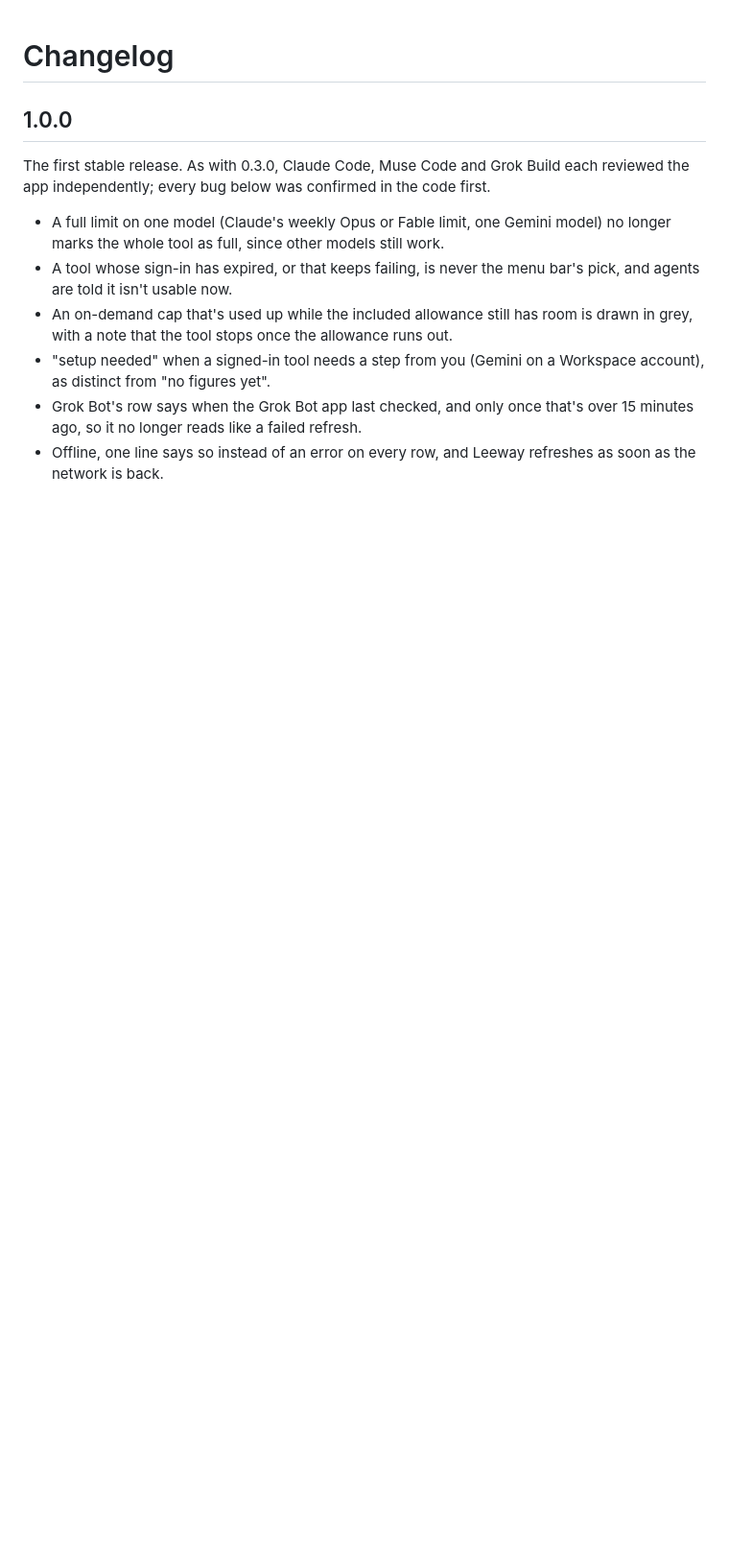
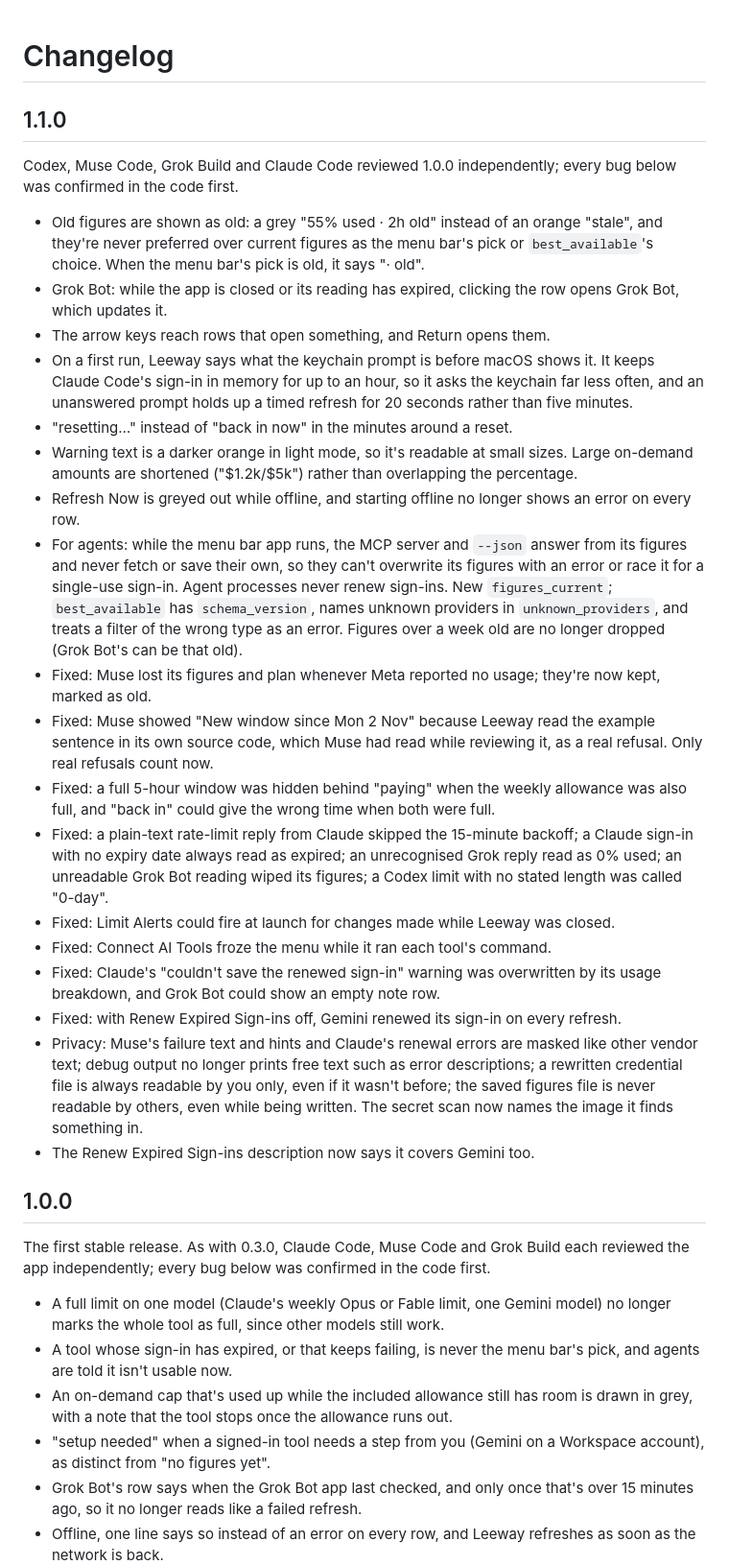
Before and after one commit to d0s1nt/leeway, a Markdown page: CHANGELOG.md, the part around the change. Shown at 96% size. Rendered like a GitHub page; blank space fills up the shorter version.

```diff
--- a/CHANGELOG.md
+++ b/CHANGELOG.md
@@ -1,4 +1,54 @@
 # Changelog
+
+## 1.1.0
+
+Codex, Muse Code, Grok Build and Claude Code reviewed 1.0.0 independently; every
+bug below was confirmed in the code first.
+
+- Old figures are shown as old: a grey "55% used · 2h old" instead of an orange
+  "stale", and they're never preferred over current figures as the menu bar's pick or
+  `best_available`'s choice. When the menu bar's pick is old, it says "· old".
+- Grok Bot: while the app is closed or its reading has expired, clicking the row
+  opens Grok Bot, which updates it.
+- The arrow keys reach rows that open something, and Return opens them.
+- On a first run, Leeway says what the keychain prompt is before macOS shows it. It
+  keeps Claude Code's sign-in in memory for up to an hour, so it asks the keychain far
+  less often, and an unanswered prompt holds up a timed refresh for 20 seconds rather
+  than five minutes.
+- "resetting…" instead of "back in now" in the minutes around a reset.
+- Warning text is a darker orange in light mode, so it's readable at small sizes.
+  Large on-demand amounts are shortened ("$1.2k/$5k") rather than overlapping the
+  percentage.
+- Refresh Now is greyed out while offline, and starting offline no longer shows an
+  error on every row.
+- For agents: while the menu bar app runs, the MCP server and `--json` answer from
+  its figures and never fetch or save their own, so they can't overwrite its figures
+  with an error or race it for a single-use sign-in. Agent processes never renew
+  sign-ins. New `figures_current`; `best_available` has `schema_version`, names
+  unknown providers in `unknown_providers`, and treats a filter of the wrong type as an
+  error. Figures over a week old are no longer dropped (Grok Bot's can be that old).
+- Fixed: Muse lost its figures and plan whenever Meta reported no usage; they're now
+  kept, marked as old.
+- Fixed: Muse showed "New window since Mon 2 Nov" because Leeway read the example
+  sentence in its own source code, which Muse had read while reviewing it, as a
+  real refusal. Only real refusals count now.
+- Fixed: a full 5-hour window was hidden behind "paying" when the weekly allowance
+  was also full, and "back in" could give the wrong time when both were full.
+- Fixed: a plain-text rate-limit reply from Claude skipped the 15-minute backoff; a
+  Claude sign-in with no expiry date always read as expired; an unrecognised Grok
+  reply read as 0% used; an unreadable Grok Bot reading wiped its figures; a Codex
+  limit with no stated length was called "0-day".
+- Fixed: Limit Alerts could fire at launch for changes made while Leeway was closed.
+- Fixed: Connect AI Tools froze the menu while it ran each tool's command.
+- Fixed: Claude's "couldn't save the renewed sign-in" warning was overwritten by its
+  usage breakdown, and Grok Bot could show an empty note row.
+- Fixed: with Renew Expired Sign-ins off, Gemini renewed its sign-in on every refresh.
+- Privacy: Muse's failure text and hints and Claude's renewal errors are masked like
+  other vendor text; debug output no longer prints free text such as error
+  descriptions; a rewritten credential file is always readable by you only, even if
+  it wasn't before; the saved figures file is never readable by others, even while
+  being written. The secret scan now names the image it finds something in.
+- The Renew Expired Sign-ins description now says it covers Gemini too.
 
 ## 1.0.0
 
```
Also changed, not shown: README.md (+36 -16 lines), docs/preview-light.png, 4 other files.
